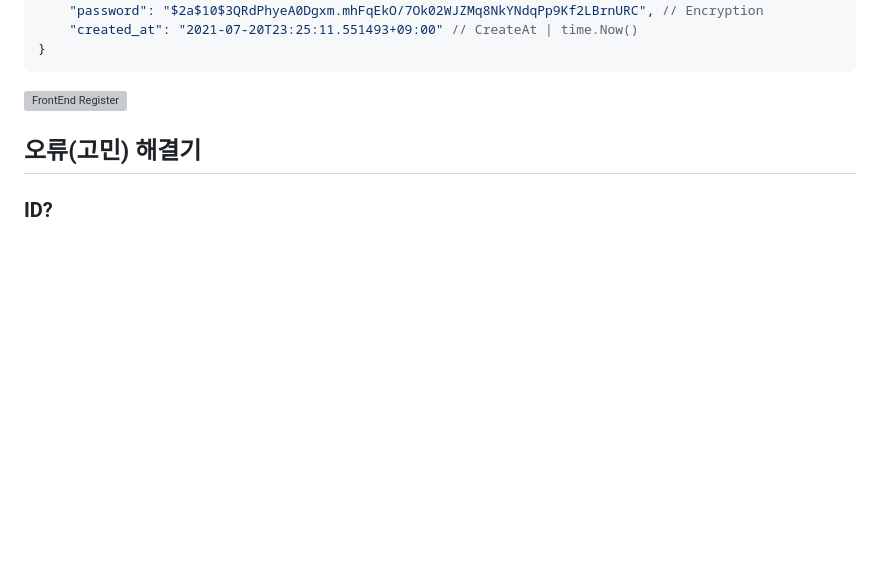
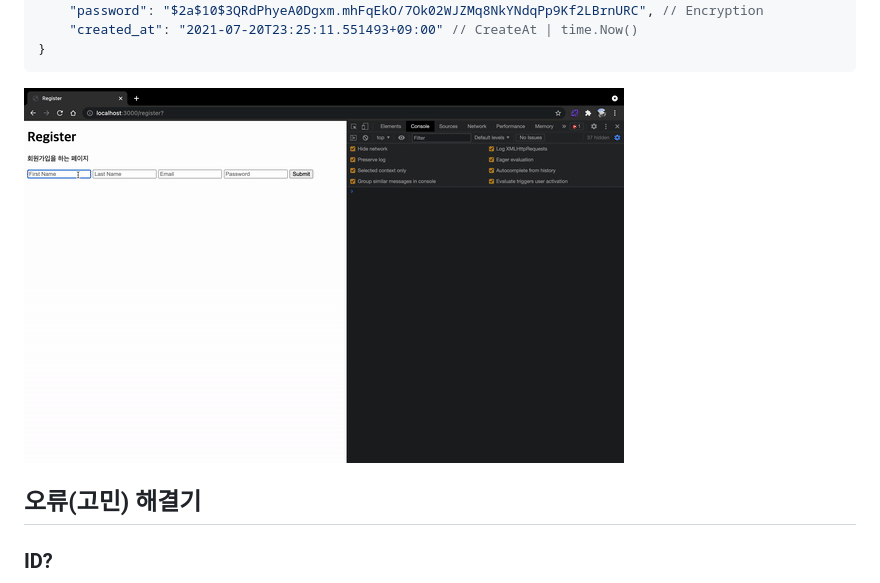
Before and after one commit to Dev-HyunSang/go-login, a Markdown page: README.md, the part around the change. Rendered like a GitHub page; pictures changed too: images/Register.gif (added); blank space fills up the shorter version; grey boxes are pictures that could not be loaded.

Commit message:
Docs: UPDATE Video

````diff
--- a/README.md
+++ b/README.md
@@ -81,7 +81,7 @@ create table Users (
     "created_at": "2021-07-20T23:25:11.551493+09:00" // CreateAt | time.Now()
 }
 ```
-![FrontEnd Register](./images/Register.mp4)
+![FrontEnd Register](./images/Register.gif)
 ## 오류(고민) 해결기
 ### ID?
 ![error-01](./images/error-01.png)
````
Also changed, not shown: 1 other file.
